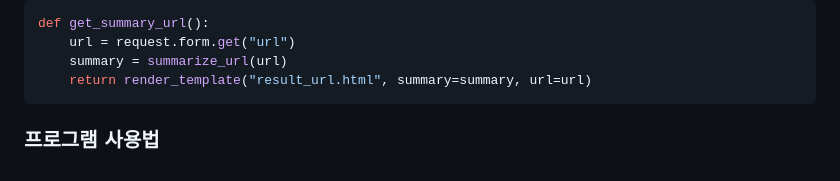
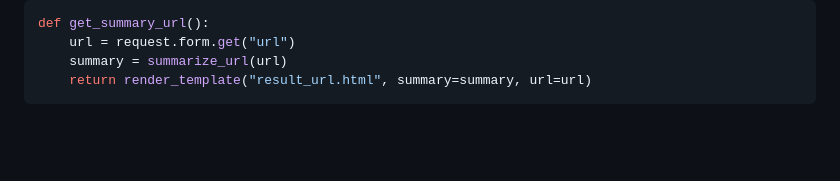
Before and after one commit to YOOHARI/-SW-, a Markdown page: README.md, the part around one of its changes. Rendered like a GitHub page; blank space fills up the shorter version.

````diff
--- a/README.md
+++ b/README.md
@@ -103,4 +103,3 @@ def get_summary_url():
     summary = summarize_url(url)
     return render_template("result_url.html", summary=summary, url=url)
 ```
-### 프로그램 사용법
````
Also changed, not shown: other parts of README.md (+2 -2 lines).
